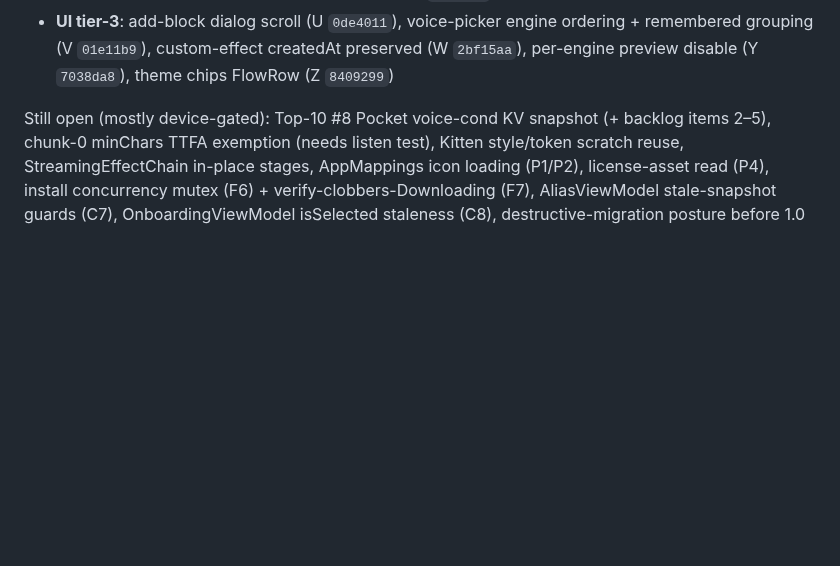
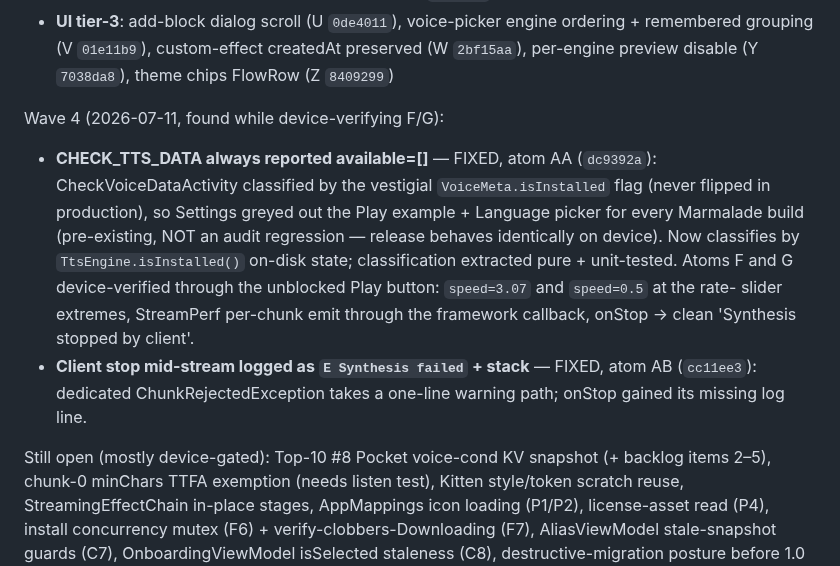
Before and after one commit to maxwhipw/marmalade-tts-android, a Markdown page: docs/AUDIT-2026-07-11.md, the part around the change. GitHub-like rendering; blank space fills up the shorter version.

Commit message:
docs: AA/AB landed; F+G device-verified; correct rate=307 in guardrails
Co-Authored-By: Claude Fable 5 <noreply@anthropic.com>

```diff
--- a/docs/AUDIT-2026-07-11.md
+++ b/docs/AUDIT-2026-07-11.md
@@ -48,6 +48,23 @@ Wave 3 (same day, atoms N–Z):
   engine ordering + remembered grouping (V `01e11b9`), custom-effect
   createdAt preserved (W `2bf15aa`), per-engine preview disable
   (Y `7038da8`), theme chips FlowRow (Z `8409299`)
+
+Wave 4 (2026-07-11, found while device-verifying F/G):
+
+- **CHECK_TTS_DATA always reported available=[]** — FIXED, atom AA
+  (`dc9392a`): CheckVoiceDataActivity classified by the vestigial
+  `VoiceMeta.isInstalled` flag (never flipped in production), so
+  Settings greyed out the Play example + Language picker for every
+  Marmalade build (pre-existing, NOT an audit regression — release
+  behaves identically on device). Now classifies by
+  `TtsEngine.isInstalled()` on-disk state; classification extracted
+  pure + unit-tested. Atoms F and G device-verified through the
+  unblocked Play button: `speed=3.07` and `speed=0.5` at the rate-
+  slider extremes, StreamPerf per-chunk emit through the framework
+  callback, onStop → clean 'Synthesis stopped by client'.
+- **Client stop mid-stream logged as `E Synthesis failed` + stack** —
+  FIXED, atom AB (`cc11ee3`): dedicated ChunkRejectedException takes a
+  one-line warning path; onStop gained its missing log line.
 
 Still open (mostly device-gated): Top-10 #8 Pocket voice-cond KV snapshot
 (+ backlog items 2–5), chunk-0 minChars TTFA exemption (needs listen
```
Also changed, not shown: HANDOFF.md (+22 -19 lines).
